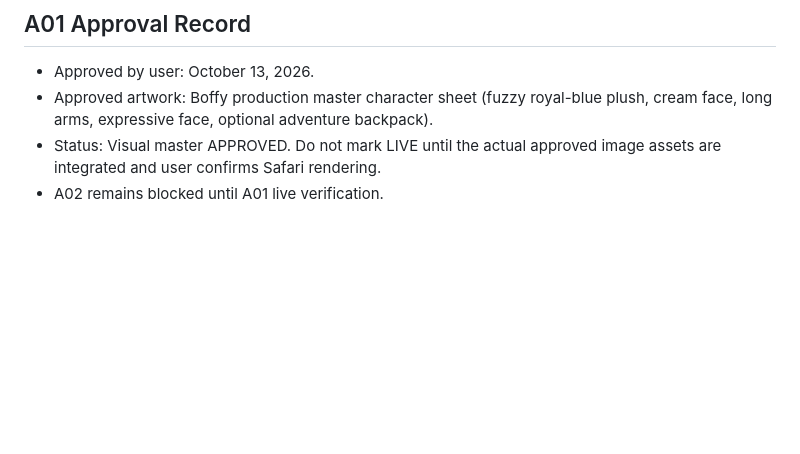
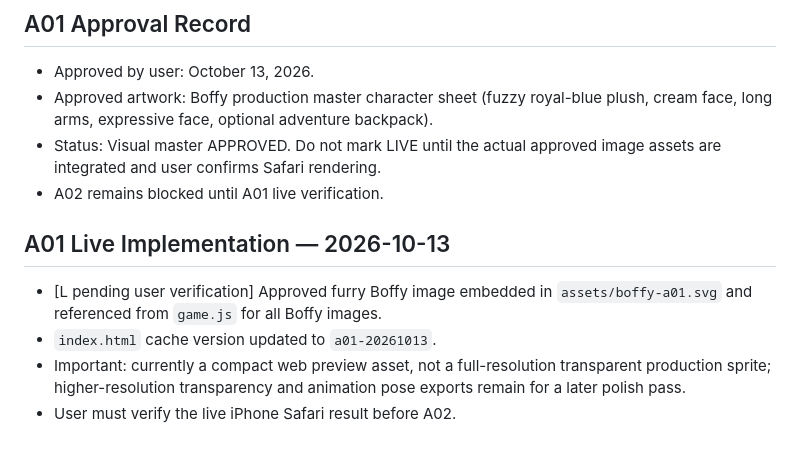
Before and after one commit to jerridthomas-79/WesMath, a Markdown page: POLISH_TRACKER.md, the part around the change. Rendered like a GitHub page; blank space fills up the shorter version.

Commit message:
Track A01 live integration and pending Safari approval

```diff
--- a/POLISH_TRACKER.md
+++ b/POLISH_TRACKER.md
@@ -54,3 +54,9 @@ A01 master Boffy → A02 friends → A07 scenery → A08 home → A09 quests →
 - Approved artwork: Boffy production master character sheet (fuzzy royal-blue plush, cream face, long arms, expressive face, optional adventure backpack).
 - Status: Visual master APPROVED. Do not mark LIVE until the actual approved image assets are integrated and user confirms Safari rendering.
 - A02 remains blocked until A01 live verification.
+
+## A01 Live Implementation — 2026-10-13
+- [L pending user verification] Approved furry Boffy image embedded in `assets/boffy-a01.svg` and referenced from `game.js` for all Boffy images.
+- `index.html` cache version updated to `a01-20261013`.
+- Important: currently a compact web preview asset, not a full-resolution transparent production sprite; higher-resolution transparency and animation pose exports remain for a later polish pass.
+- User must verify the live iPhone Safari result before A02.
```
